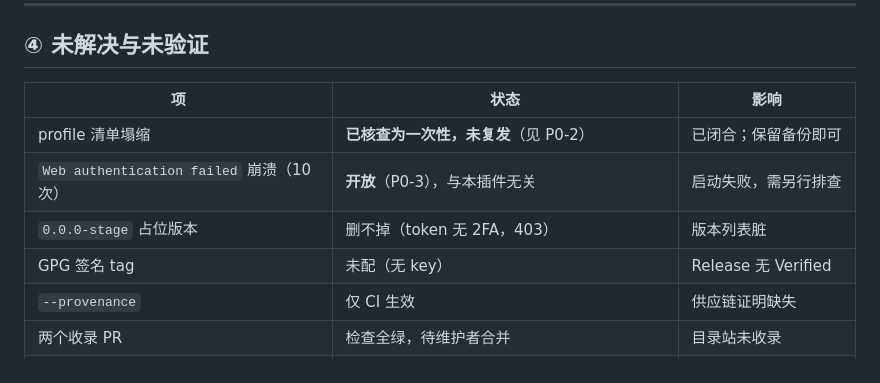
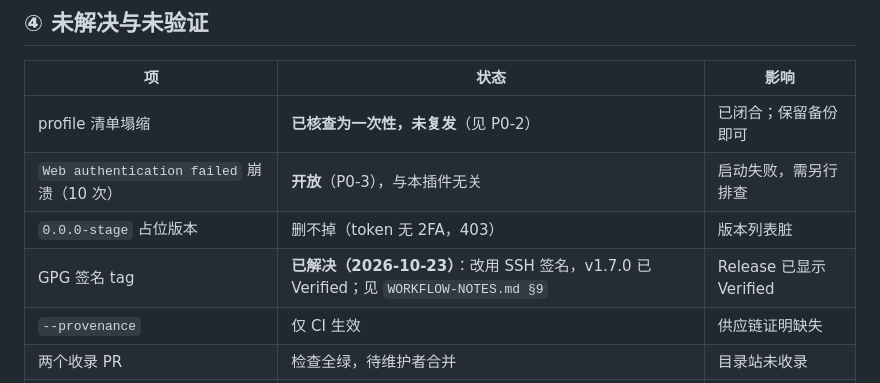
Before and after one commit to zuoyunlai/dsh-theme-palette, a Markdown page: docs/RETRO-2026-10-22.md, the part around the change. Drawn GitHub-style.

```diff
--- a/docs/RETRO-2026-10-22.md
+++ b/docs/RETRO-2026-10-22.md
@@ -111,7 +111,7 @@
 | profile 清单塌缩 | **已核查为一次性，未复发**（见 P0-2） | 已闭合；保留备份即可 |
 | `Web authentication failed` 崩溃（10 次） | **开放**（P0-3），与本插件无关 | 启动失败，需另行排查 |
 | `0.0.0-stage` 占位版本 | 删不掉（token 无 2FA，403） | 版本列表脏 |
-| GPG 签名 tag | 未配（无 key） | Release 无 Verified |
+| GPG 签名 tag | **已解决（2026-10-23）**：改用 SSH 签名，v1.7.0 已 Verified；见 `WORKFLOW-NOTES.md §9` | Release 已显示 Verified |
 | `--provenance` | 仅 CI 生效 | 供应链证明缺失 |
 | 两个收录 PR | 检查全绿，待维护者合并 | 目录站未收录 |
 | dsh.works | 404 | 可见度 |
```
Also changed, not shown: docs/WORKFLOW-NOTES.md (+46 -0 lines).
